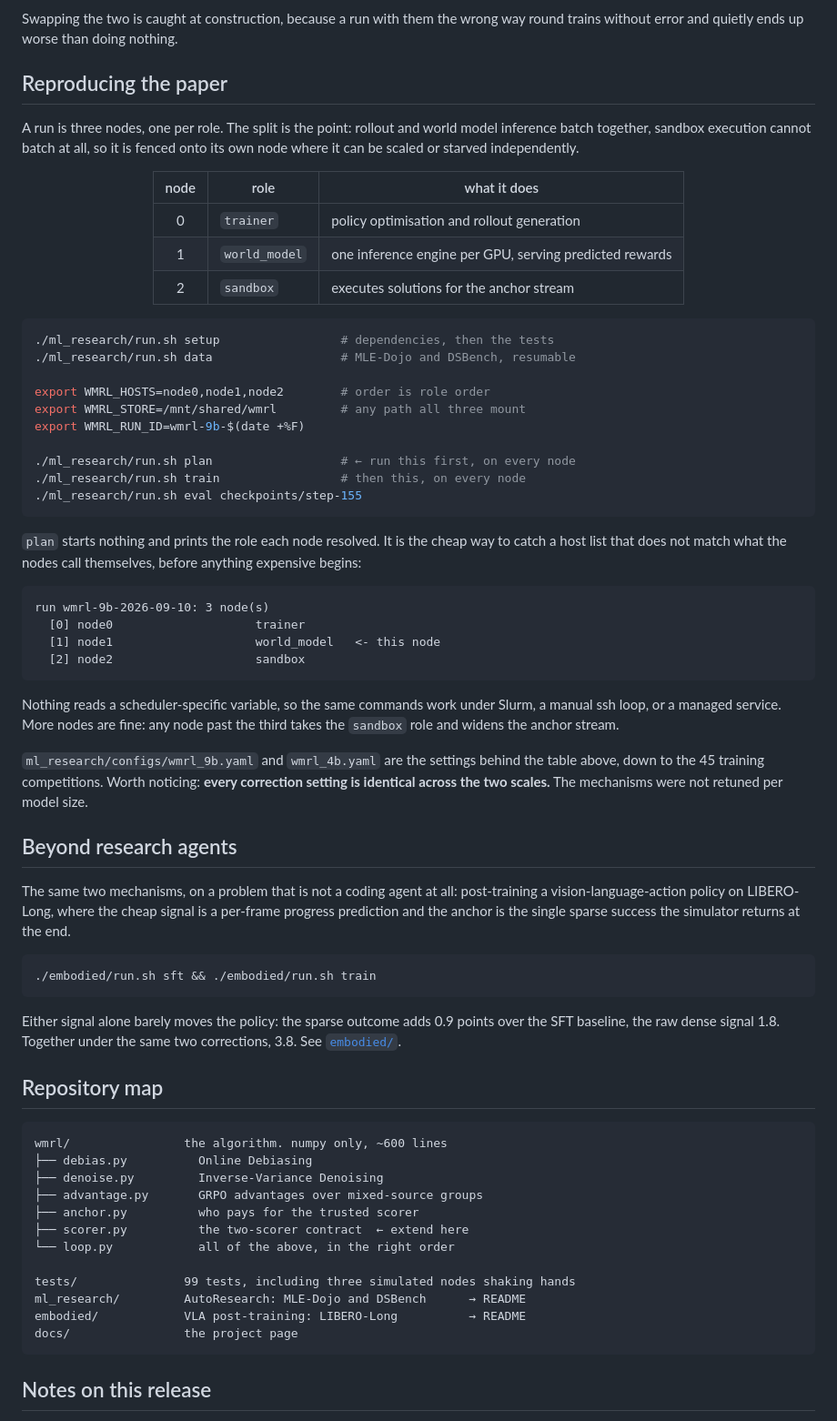
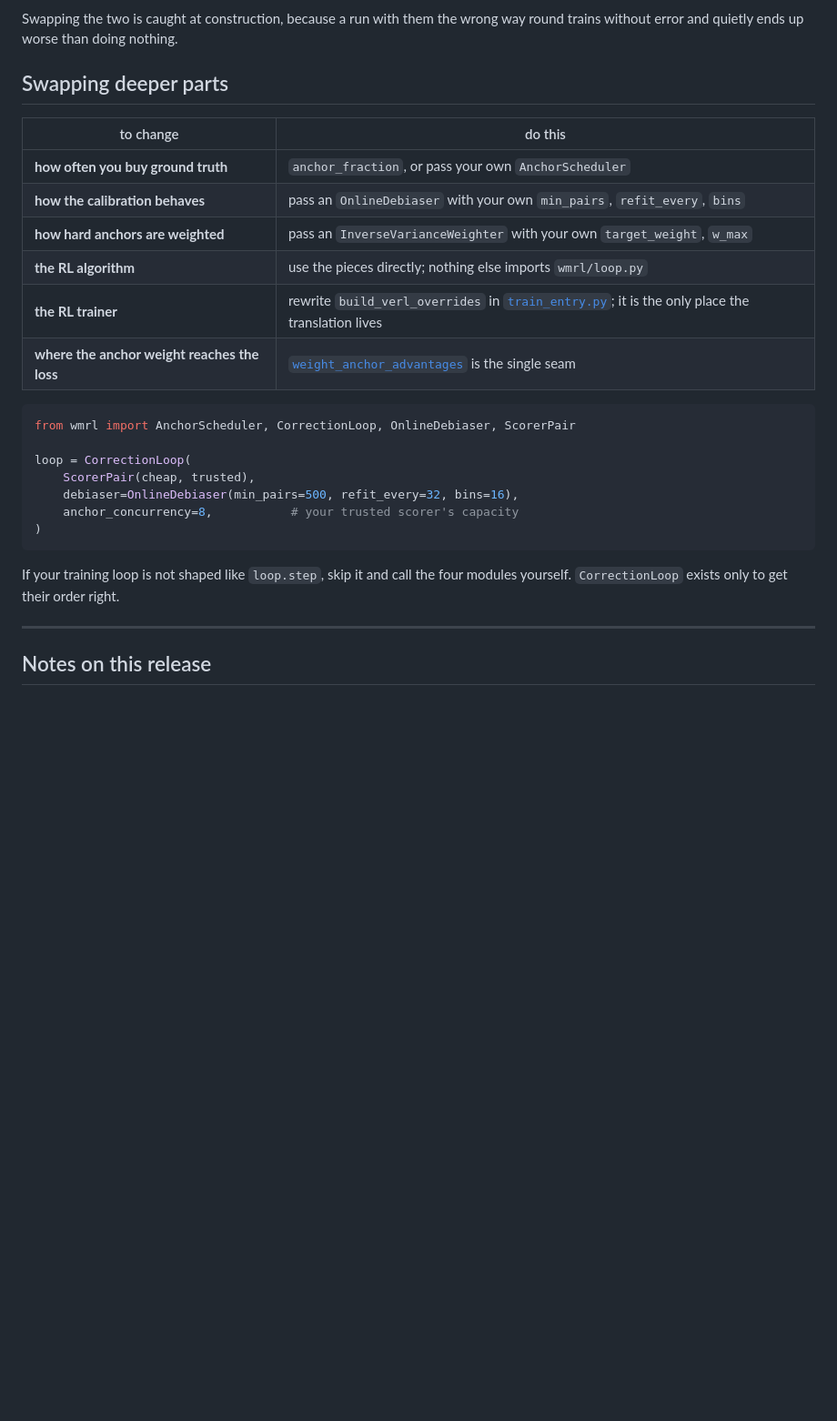
Before and after one commit to xiyuanyang45/WMRL, a Markdown page: README.md, the part around one of its changes. Shown at 91% size. Rendered like a GitHub page; blank space fills up the shorter version.

````diff
--- a/README.md
+++ b/README.md
@@ -166,86 +300,31 @@ stream can re-fit.
 Swapping the two is caught at construction, because a run with them the wrong
 way round trains without error and quietly ends up worse than doing nothing.
 
-## Reproducing the paper
+## Swapping deeper parts
 
-A run is three nodes, one per role. The split is the point: rollout and world
-model inference batch together, sandbox execution cannot batch at all, so it is
-fenced onto its own node where it can be scaled or starved independently.
+| to change | do this |
+|---|---|
+| **how often you buy ground truth** | `anchor_fraction`, or pass your own `AnchorScheduler` |
+| **how the calibration behaves** | pass an `OnlineDebiaser` with your own `min_pairs`, `refit_every`, `bins` |
+| **how hard anchors are weighted** | pass an `InverseVarianceWeighter` with your own `target_weight`, `w_max` |
+| **the RL algorithm** | use the pieces directly; nothing else imports `wmrl/loop.py` |
+| **the RL trainer** | rewrite `build_verl_overrides` in [`train_entry.py`](ml_research/cluster/train_entry.py); it is the only place the translation lives |
+| **where the anchor weight reaches the loss** | [`weight_anchor_advantages`](ml_research/cluster/verl_patches.py) is the single seam |
 
-<div align="center">
+```python
+from wmrl import AnchorScheduler, CorrectionLoop, OnlineDebiaser, ScorerPair
 
-| node | role | what it does |
-|:---:|---|---|
-| 0 | `trainer` | policy optimisation and rollout generation |
-| 1 | `world_model` | one inference engine per GPU, serving predicted rewards |
-| 2 | `sandbox` | executes solutions for the anchor stream |
-
-</div>
-
-```bash
-./ml_research/run.sh setup                 # dependencies, then the tests
-./ml_research/run.sh data                  # MLE-Dojo and DSBench, resumable
-
-export WMRL_HOSTS=node0,node1,node2        # order is role order
-export WMRL_STORE=/mnt/shared/wmrl         # any path all three mount
-export WMRL_RUN_ID=wmrl-9b-$(date +%F)
-
-./ml_research/run.sh plan                  # ← run this first, on every node
-./ml_research/run.sh train                 # then this, on every node
-./ml_research/run.sh eval checkpoints/step-155
+loop = CorrectionLoop(
+    ScorerPair(cheap, trusted),
+    debiaser=OnlineDebiaser(min_pairs=500, refit_every=32, bins=16),
+    anchor_concurrency=8,           # your trusted scorer's capacity
+)
 ```
 
-`plan` starts nothing and prints the role each node resolved. It is the cheap
-way to catch a host list that does not match what the nodes call themselves,
-before anything expensive begins:
+If your training loop is not shaped like `loop.step`, skip it and call the four
+modules yourself. `CorrectionLoop` exists only to get their order right.
 
-```
-run wmrl-9b-2026-09-10: 3 node(s)
-  [0] node0                    trainer
-  [1] node1                    world_model   <- this node
-  [2] node2                    sandbox
-```
-
-Nothing reads a scheduler-specific variable, so the same commands work under
-Slurm, a manual ssh loop, or a managed service. More nodes are fine: any node
-past the third takes the `sandbox` role and widens the anchor stream.
-
-`ml_research/configs/wmrl_9b.yaml` and `wmrl_4b.yaml` are the settings behind
-the table above, down to the 45 training competitions. Worth noticing: **every
-correction setting is identical across the two scales.** The mechanisms were not
-retuned per model size.
-
-## Beyond research agents
-
-The same two mechanisms, on a problem that is not a coding agent at all:
-post-training a vision-language-action policy on LIBERO-Long, where the cheap
-signal is a per-frame progress prediction and the anchor is the single sparse
-success the simulator returns at the end.
-
-```bash
-./embodied/run.sh sft && ./embodied/run.sh train
-```
-
-Either signal alone barely moves the policy: the sparse outcome adds 0.9 points
-over the SFT baseline, the raw dense signal 1.8. Together under the same two
-corrections, 3.8. See [`embodied/`](embodied/).
-
-## Repository map
-
-```
-wmrl/                the algorithm. numpy only, ~600 lines
-├── debias.py          Online Debiasing
-├── denoise.py         Inverse-Variance Denoising
-├── advantage.py       GRPO advantages over mixed-source groups
-├── anchor.py          who pays for the trusted scorer
-├── scorer.py          the two-scorer contract  ← extend here
-└── loop.py            all of the above, in the right order
-
-tests/               99 tests, including three simulated nodes shaking hands
-ml_research/         AutoResearch: MLE-Dojo and DSBench      → README
-embodied/            VLA post-training: LIBERO-Long          → README
-docs/                the project page
-```
+---
 
 ## Notes on this release
 
````
Also changed, not shown: other parts of README.md (+169 -35 lines).
